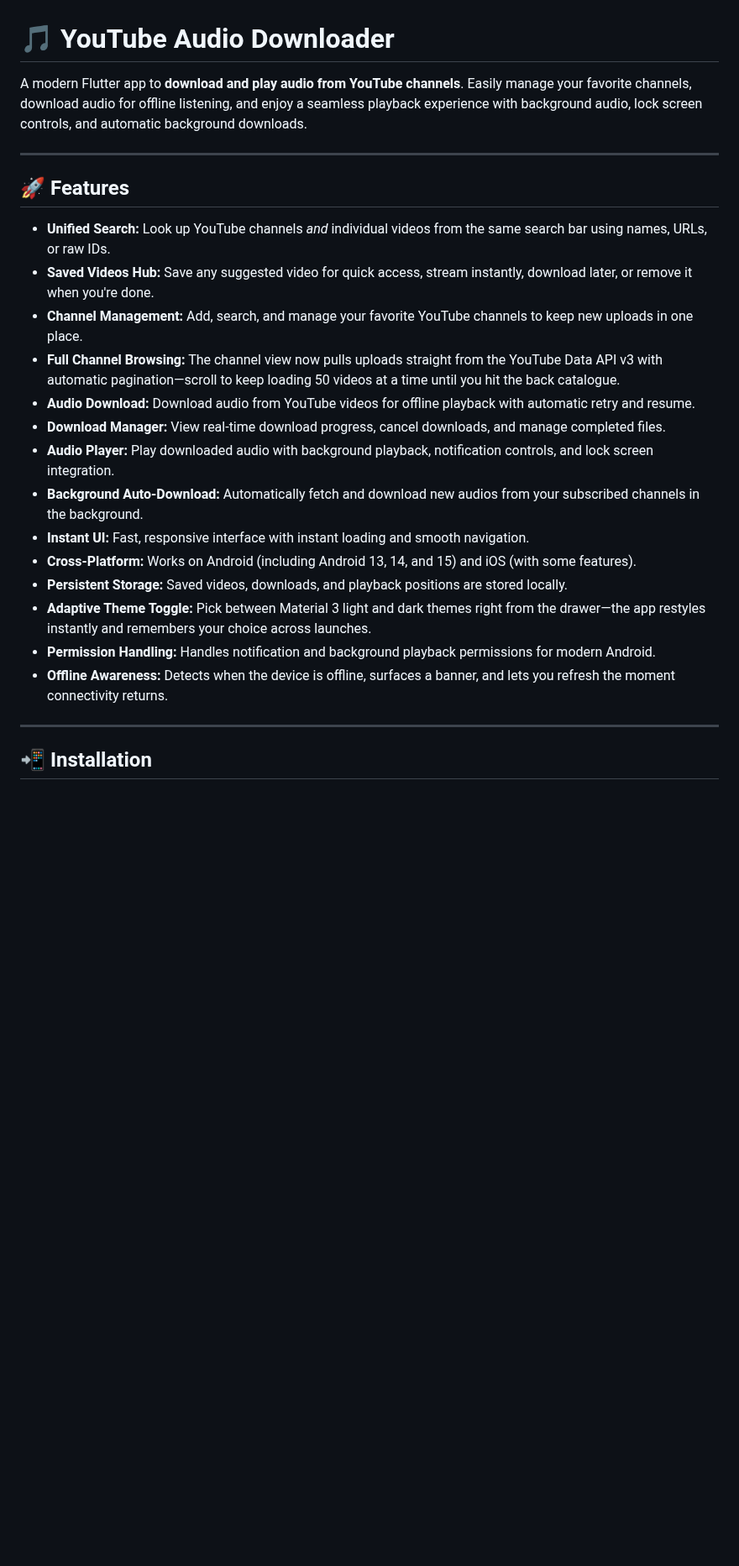
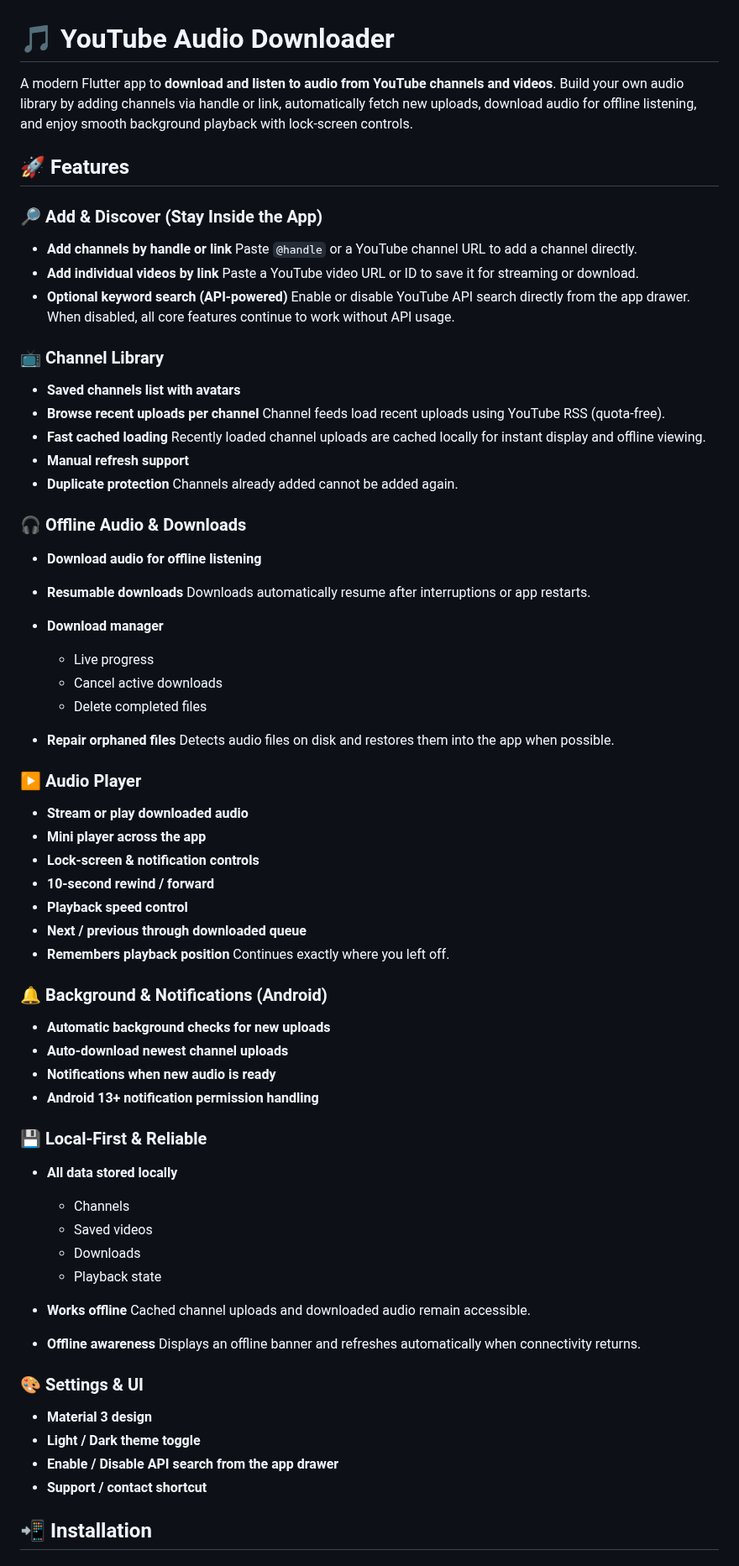
Before and after one commit to saadhassan999/youtube-audio-download-app, a Markdown page: README.md, the part around one of its changes. Shown at 84% size. GitHub-like rendering; blank space fills up the shorter version.

Commit message:
Revise README for app features and description
Updated app description and features in README.md to reflect new functionalities and improvements.

```diff
--- a/README.md
+++ b/README.md
@@ -1,28 +1,81 @@
 # 🎵 YouTube Audio Downloader
 
-A modern Flutter app to **download and play audio from YouTube channels**.
-Easily manage your favorite channels, download audio for offline listening, and enjoy a seamless playback experience with background audio, lock screen controls, and automatic background downloads.
-
----
+A modern Flutter app to **download and listen to audio from YouTube channels and videos**.
+Build your own audio library by adding channels via handle or link, automatically fetch new uploads, download audio for offline listening, and enjoy smooth background playback with lock-screen controls.
 
 ## 🚀 Features
 
-- **Unified Search:** Look up YouTube channels *and* individual videos from the same search bar using names, URLs, or raw IDs.
-- **Saved Videos Hub:** Save any suggested video for quick access, stream instantly, download later, or remove it when you're done.
-- **Channel Management:** Add, search, and manage your favorite YouTube channels to keep new uploads in one place.
-- **Full Channel Browsing:** The channel view now pulls uploads straight from the YouTube Data API v3 with automatic pagination—scroll to keep loading 50 videos at a time until you hit the back catalogue.
-- **Audio Download:** Download audio from YouTube videos for offline playback with automatic retry and resume.
-- **Download Manager:** View real-time download progress, cancel downloads, and manage completed files.
-- **Audio Player:** Play downloaded audio with background playback, notification controls, and lock screen integration.
-- **Background Auto-Download:** Automatically fetch and download new audios from your subscribed channels in the background.
-- **Instant UI:** Fast, responsive interface with instant loading and smooth navigation.
-- **Cross-Platform:** Works on Android (including Android 13, 14, and 15) and iOS (with some features).
-- **Persistent Storage:** Saved videos, downloads, and playback positions are stored locally.
-- **Adaptive Theme Toggle:** Pick between Material 3 light and dark themes right from the drawer—the app restyles instantly and remembers your choice across launches.
-- **Permission Handling:** Handles notification and background playback permissions for modern Android.
-- **Offline Awareness:** Detects when the device is offline, surfaces a banner, and lets you refresh the moment connectivity returns.
+### 🔎 Add & Discover (Stay Inside the App)
 
----
+* **Add channels by handle or link**
+  Paste `@handle` or a YouTube channel URL to add a channel directly.
+* **Add individual videos by link**
+  Paste a YouTube video URL or ID to save it for streaming or download.
+* **Optional keyword search (API-powered)**
+  Enable or disable YouTube API search directly from the app drawer.
+  When disabled, all core features continue to work without API usage.
+
+### 📺 Channel Library
+
+* **Saved channels list with avatars**
+* **Browse recent uploads per channel**
+  Channel feeds load recent uploads using YouTube RSS (quota-free).
+* **Fast cached loading**
+  Recently loaded channel uploads are cached locally for instant display and offline viewing.
+* **Manual refresh support**
+* **Duplicate protection**
+  Channels already added cannot be added again.
+
+### 🎧 Offline Audio & Downloads
+
+* **Download audio for offline listening**
+* **Resumable downloads**
+  Downloads automatically resume after interruptions or app restarts.
+* **Download manager**
+
+  * Live progress
+  * Cancel active downloads
+  * Delete completed files
+* **Repair orphaned files**
+  Detects audio files on disk and restores them into the app when possible.
+
+### ▶️ Audio Player
+
+* **Stream or play downloaded audio**
+* **Mini player across the app**
+* **Lock-screen & notification controls**
+* **10-second rewind / forward**
+* **Playback speed control**
+* **Next / previous through downloaded queue**
+* **Remembers playback position**
+  Continues exactly where you left off.
+
+### 🔔 Background & Notifications (Android)
+
+* **Automatic background checks for new uploads**
+* **Auto-download newest channel uploads**
+* **Notifications when new audio is ready**
+* **Android 13+ notification permission handling**
+
+### 💾 Local-First & Reliable
+
+* **All data stored locally**
+
+  * Channels
+  * Saved videos
+  * Downloads
+  * Playback state
+* **Works offline**
+  Cached channel uploads and downloaded audio remain accessible.
+* **Offline awareness**
+  Displays an offline banner and refreshes automatically when connectivity returns.
+
+### 🎨 Settings & UI
+
+* **Material 3 design**
+* **Light / Dark theme toggle**
+* **Enable / Disable API search from the app drawer**
+* **Support / contact shortcut**
 
 ## 📲 Installation
 
```
Also changed, not shown: other parts of README.md (+40 -46 lines).
